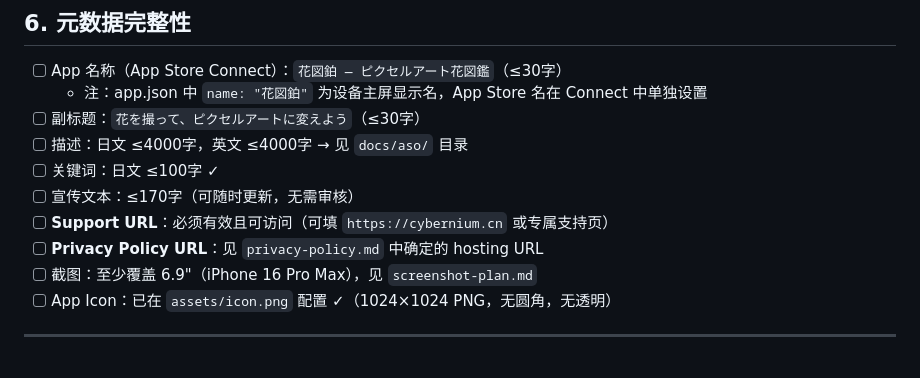
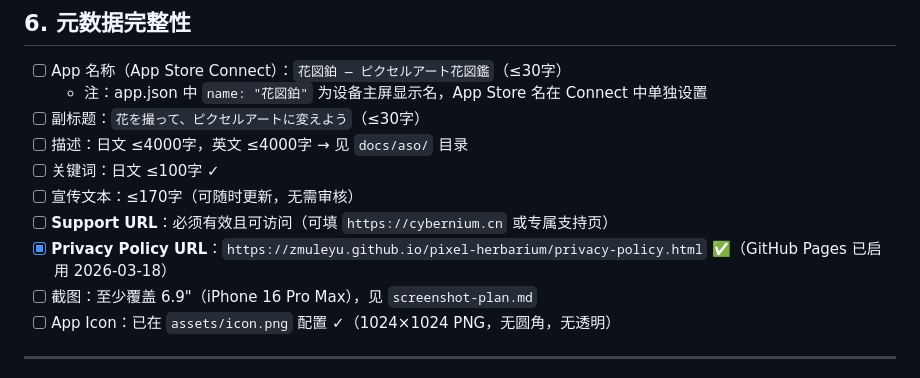
Before and after one commit to zmuleyu/pixel-herbarium, a Markdown page: docs/app-store-prep/compliance-checklist.md, the part around the change. Drawn GitHub-style.

Commit message:
auto: agent checkpoint 11:28

```diff
--- a/docs/app-store-prep/compliance-checklist.md
+++ b/docs/app-store-prep/compliance-checklist.md
@@ -84,7 +84,7 @@
 - [ ] 关键词：日文 ≤100字 ✓
 - [ ] 宣传文本：≤170字（可随时更新，无需审核）
 - [ ] **Support URL**：必须有效且可访问（可填 `https://cybernium.cn` 或专属支持页）
-- [ ] **Privacy Policy URL**：见 `privacy-policy.md` 中确定的 hosting URL
+- [x] **Privacy Policy URL**：`https://zmuleyu.github.io/pixel-herbarium/privacy-policy.html` ✅（GitHub Pages 已启用 2026-03-18）
 - [ ] 截图：至少覆盖 6.9"（iPhone 16 Pro Max），见 `screenshot-plan.md`
 - [ ] App Icon：已在 `assets/icon.png` 配置 ✓（1024×1024 PNG，无圆角，无透明）
 
```
